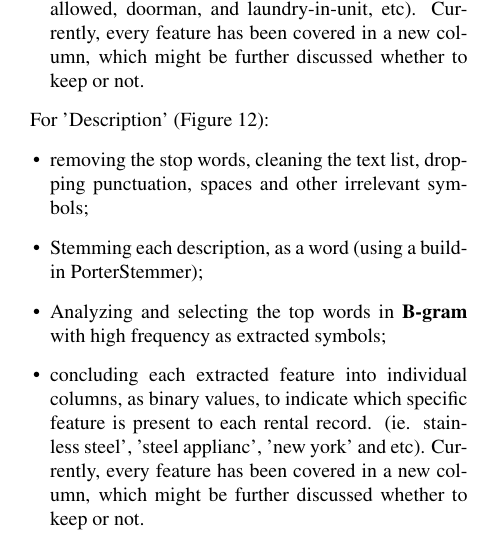
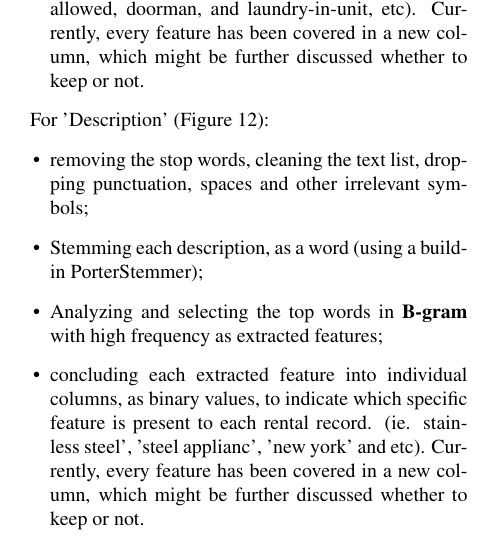
Before and after one commit to CZhao97/CMPT459, a LaTeX document (report_latex/main.tex): part of one column of page 3 of 4, cut so that both start at the same text. Compiled offline with pdfLaTeX.

Commit message:
Add files via upload

```diff
--- a/report_latex/main.tex
+++ b/report_latex/main.tex
@@ -242,7 +242,7 @@ Other variables either have no missing value, like managerID and created hour, o
 \begin{itemize}
   \item removing the stop words, cleaning the text list, dropping punctuation, spaces and other irrelevant symbols;
   \item Stemming each description, as a word (using a build-in PorterStemmer);
-  \item Analyzing and selecting the top words in {\bf B-gram} with high frequency as extracted symbols;
+  \item Analyzing and selecting the top words in {\bf B-gram} with high frequency as extracted features;
   \item concluding each extracted feature into individual columns, as binary values, to indicate which specific feature is present to each rental record. (ie. stainless steel', 'steel applianc', 'new york' and etc). Currently, every feature has been covered in a new column, which might be further discussed whether to keep or not.
 \end{itemize}
 
```
